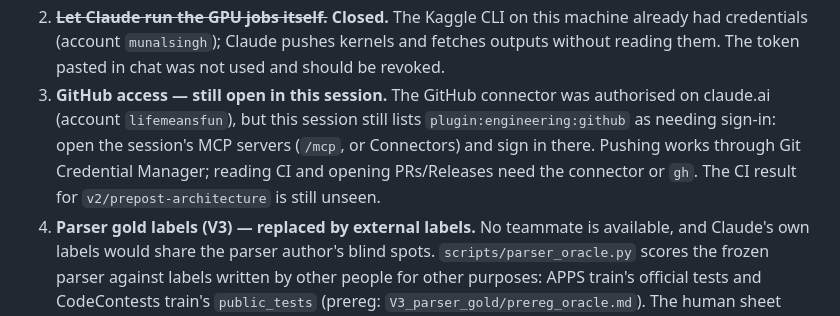
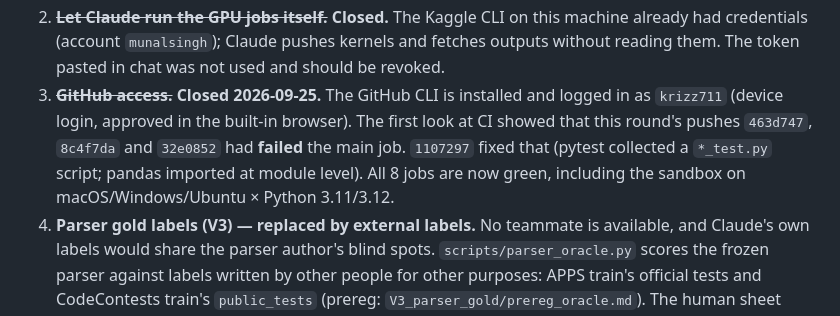
Before and after one commit to krizz711/CodeDoctor-Agentic-Semantic-and-Structural-Intelligence-for-Code-Repositories, a Markdown page: experiments/HANDOFF.md, the part around the change. Drawn GitHub-style.

```diff
--- a/experiments/HANDOFF.md
+++ b/experiments/HANDOFF.md
@@ -94,13 +94,7 @@ When an item closes, strike it here and note the result in `RESULTS.md`.
    this machine already had credentials (account `munalsingh`); Claude pushes
    kernels and fetches outputs without reading them. The token pasted in chat
    was not used and should be revoked.
-3. **GitHub access — still open in this session.** The GitHub connector was
-   authorised on claude.ai (account `lifemeansfun`), but this session still
-   lists `plugin:engineering:github` as needing sign-in: open the session's
-   MCP servers (`/mcp`, or Connectors) and sign in there. Pushing works through
-   Git Credential Manager; reading CI and opening PRs/Releases need the
-   connector or `gh`. The CI result for `v2/prepost-architecture` is still
-   unseen.
+3. ~~**GitHub access.**~~ **Closed 2026-09-25.** The GitHub CLI is installed and logged in as `krizz711` (device login, approved in the built-in browser). The first look at CI showed that this round's pushes `463d747`, `8c4f7da` and `32e0852` had **failed** the main job. `1107297` fixed that (pytest collected a `*_test.py` script; pandas imported at module level). All 8 jobs are now green, including the sandbox on macOS/Windows/Ubuntu × Python 3.11/3.12.
 4. **Parser gold labels (V3) — replaced by external labels.** No teammate is
    available, and Claude's own labels would share the parser author's blind
    spots. `scripts/parser_oracle.py` scores the frozen parser against labels
```
Also changed, not shown: experiments/RESULTS.md (+17 -1 lines).
